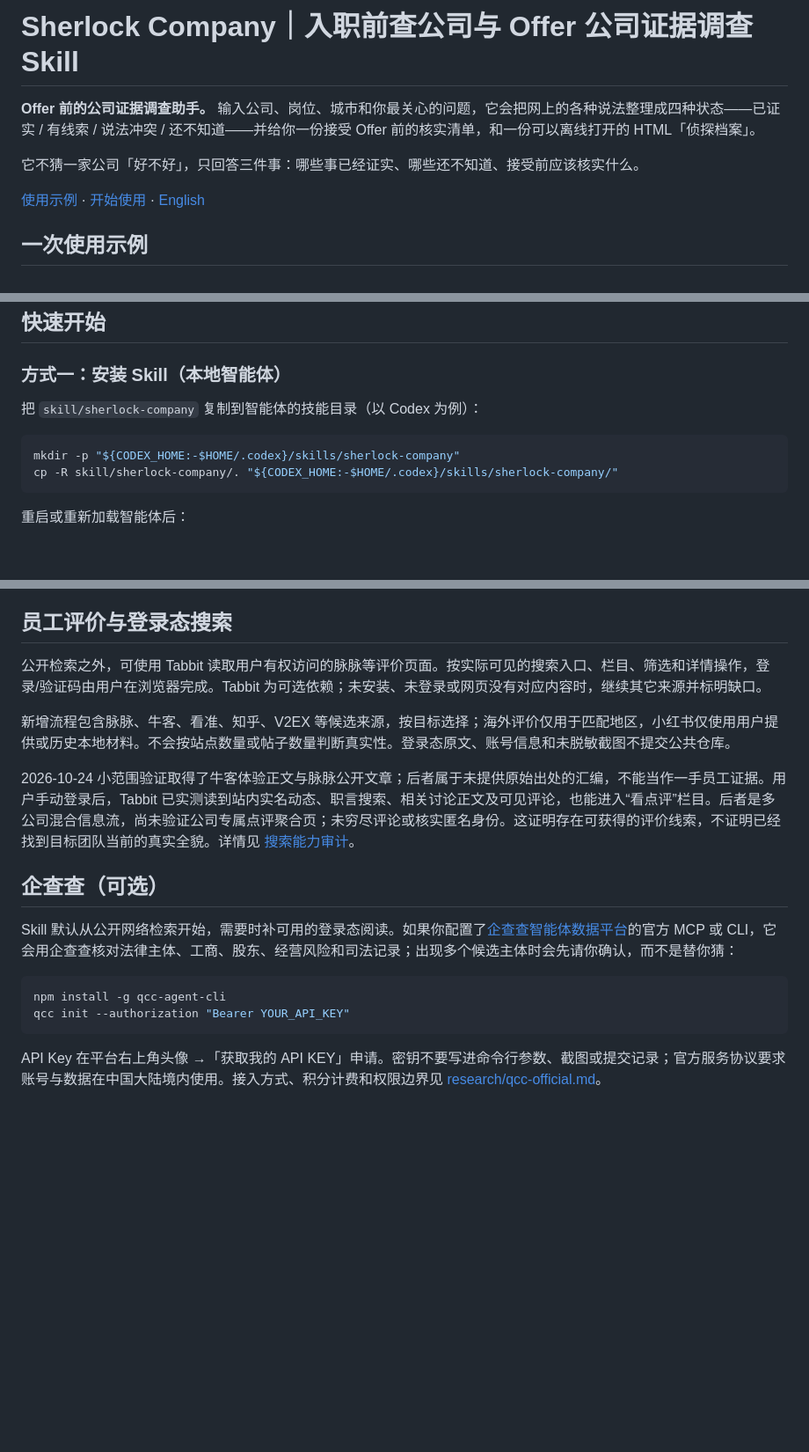
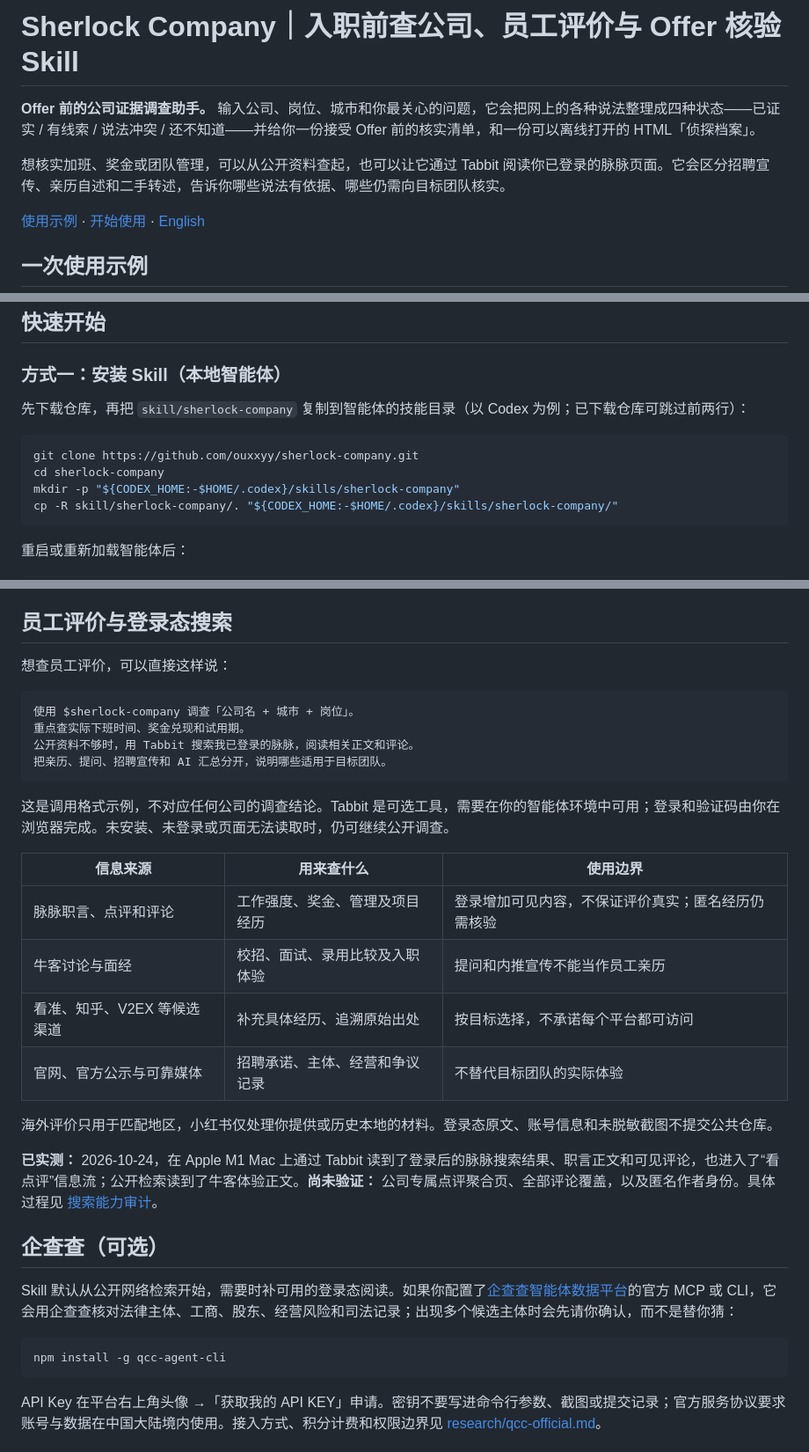
Before and after one commit to ouxxyy/sherlock-company, a Markdown page: README.md, 3 parts joined by grey strips. Shown at 88% size. Rendered like a GitHub page; blank space fills up the shorter version.

Commit message:
docs: explain employee review search and Tabbit usage

````diff
--- a/README.md
+++ b/README.md
@@ -1,8 +1,8 @@
-# Sherlock Company｜入职前查公司与 Offer 公司证据调查 Skill
+# Sherlock Company｜入职前查公司、员工评价与 Offer 核验 Skill
 
 **Offer 前的公司证据调查助手。** 输入公司、岗位、城市和你最关心的问题，它会把网上的各种说法整理成四种状态——已证实 / 有线索 / 说法冲突 / 还不知道——并给你一份接受 Offer 前的核实清单，和一份可以离线打开的 HTML「侦探档案」。
 
-它不猜一家公司「好不好」，只回答三件事：哪些事已经证实、哪些还不知道、接受前应该核实什么。
+想核实加班、奖金或团队管理，可以从公开资料查起，也可以让它通过 Tabbit 阅读你已登录的脉脉页面。它会区分招聘宣传、亲历自述和二手转述，告诉你哪些说法有依据、哪些仍需向目标团队核实。
 
 [使用示例](#quick-example) · [开始使用](#quick-start) · [English](#english-overview)
 
@@ -38,9 +38,11 @@
 
 ### 方式一：安装 Skill（本地智能体）
 
-把 `skill/sherlock-company` 复制到智能体的技能目录（以 Codex 为例）：
+先下载仓库，再把 `skill/sherlock-company` 复制到智能体的技能目录（以 Codex 为例；已下载仓库可跳过前两行）：
 
 ```bash
+git clone https://github.com/ouxxyy/sherlock-company.git
+cd sherlock-company
 mkdir -p "${CODEX_HOME:-$HOME/.codex}/skills/sherlock-company"
 cp -R skill/sherlock-company/. "${CODEX_HOME:-$HOME/.codex}/skills/sherlock-company/"
 ```
@@ -71,11 +73,27 @@ Skill 需要智能体具备联网搜索和文件读写能力；生成 HTML 报
 
 ## 员工评价与登录态搜索
 
-公开检索之外，可使用 Tabbit 读取用户有权访问的脉脉等评价页面。按实际可见的搜索入口、栏目、筛选和详情操作，登录/验证码由用户在浏览器完成。Tabbit 为可选依赖；未安装、未登录或网页没有对应内容时，继续其它来源并标明缺口。
+想查员工评价，可以直接这样说：
 
-新增流程包含脉脉、牛客、看准、知乎、V2EX 等候选来源，按目标选择；海外评价仅用于匹配地区，小红书仅使用用户提供或历史本地材料。不会按站点数量或帖子数量判断真实性。登录态原文、账号信息和未脱敏截图不提交公共仓库。
+```text
+使用 $sherlock-company 调查「公司名 + 城市 + 岗位」。
+重点查实际下班时间、奖金兑现和试用期。
+公开资料不够时，用 Tabbit 搜索我已登录的脉脉，阅读相关正文和评论。
+把亲历、提问、招聘宣传和 AI 汇总分开，说明哪些适用于目标团队。
+```
 
-2026-10-24 小范围验证取得了牛客体验正文与脉脉公开文章；后者属于未提供原始出处的汇编，不能当作一手员工证据。用户手动登录后，Tabbit 已实测读到站内实名动态、职言搜索、相关讨论正文及可见评论，也能进入“看点评”栏目。后者是多公司混合信息流，尚未验证公司专属点评聚合页；未穷尽评论或核实匿名身份。这证明存在可获得的评价线索，不证明已经找到目标团队当前的真实全貌。详情见 [搜索能力审计](research/search-audit-2026-10-24.md)。
+这是调用格式示例，不对应任何公司的调查结论。Tabbit 是可选工具，需要在你的智能体环境中可用；登录和验证码由你在浏览器完成。未安装、未登录或页面无法读取时，仍可继续公开调查。
+
+| 信息来源 | 用来查什么 | 使用边界 |
+| --- | --- | --- |
+| 脉脉职言、点评和评论 | 工作强度、奖金、管理及项目经历 | 登录增加可见内容，不保证评价真实；匿名经历仍需核验 |
+| 牛客讨论与面经 | 校招、面试、录用比较及入职体验 | 提问和内推宣传不能当作员工亲历 |
+| 看准、知乎、V2EX 等候选渠道 | 补充具体经历、追溯原始出处 | 按目标选择，不承诺每个平台都可访问 |
+| 官网、官方公示与可靠媒体 | 招聘承诺、主体、经营和争议记录 | 不替代目标团队的实际体验 |
+
+海外评价只用于匹配地区，小红书仅处理你提供或历史本地的材料。登录态原文、账号信息和未脱敏截图不提交公共仓库。
+
+**已实测：** 2026-10-24，在 Apple M1 Mac 上通过 Tabbit 读到了登录后的脉脉搜索结果、职言正文和可见评论，也进入了“看点评”信息流；公开检索读到了牛客体验正文。**尚未验证：** 公司专属点评聚合页、全部评论覆盖，以及匿名作者身份。具体过程见 [搜索能力审计](research/search-audit-2026-10-24.md)。
 
 ## 企查查（可选）
 
@@ -83,7 +101,6 @@ Skill 默认从公开网络检索开始，需要时补可用的登录态阅读
 
 ```bash
 npm install -g qcc-agent-cli
-qcc init --authorization "Bearer YOUR_API_KEY"
 ```
 
 API Key 在平台右上角头像 →「获取我的 API KEY」申请。密钥不要写进命令行参数、截图或提交记录；官方服务协议要求账号与数据在中国大陆境内使用。接入方式、积分计费和权限边界见 [research/qcc-official.md](./research/qcc-official.md)。
````
Also changed, not shown: other parts of README.md (+5 -2 lines).
